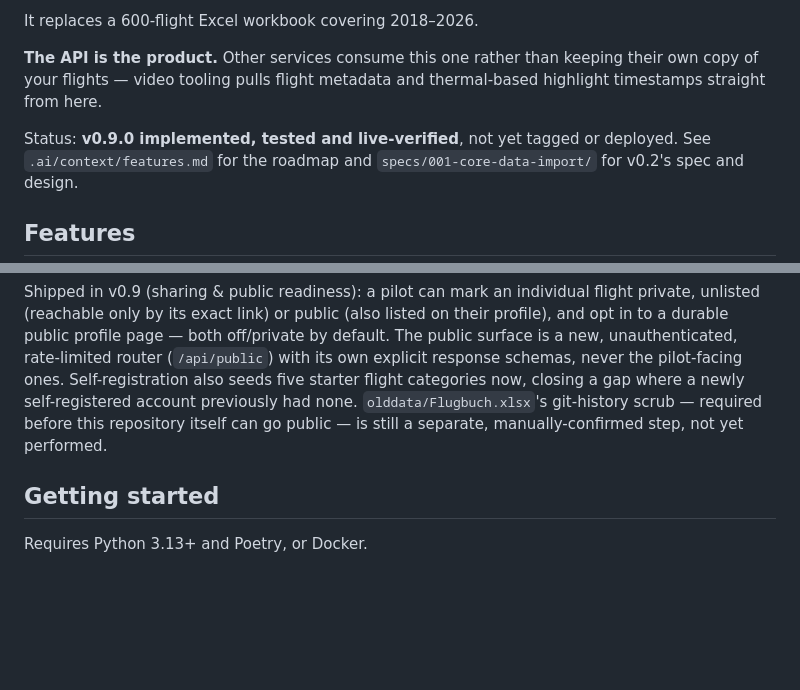
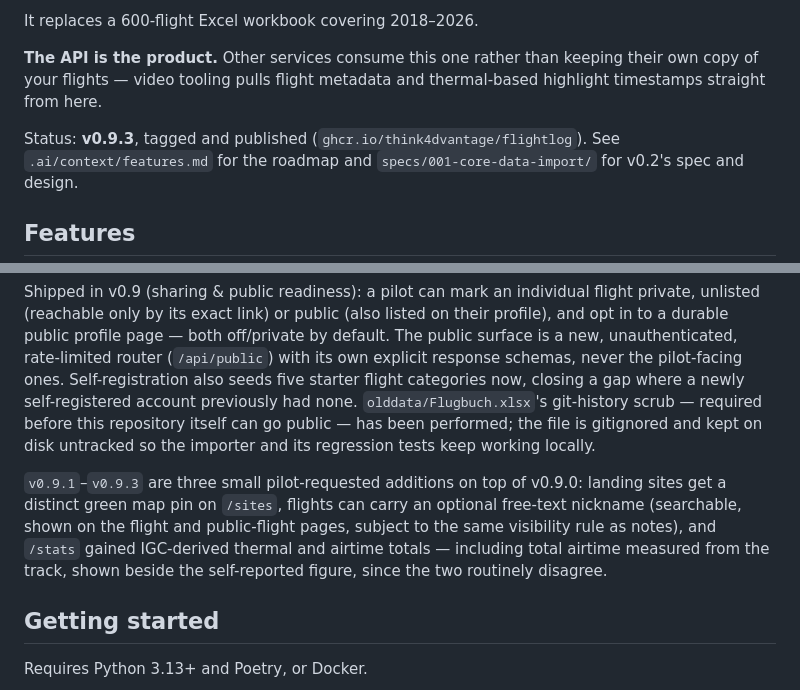
Before and after one commit to Think4dvantage/flightlog, a Markdown page: README.md, 2 parts joined by grey strips. Rendered like a GitHub page; blank space fills up the shorter version.

```diff
--- a/README.md
+++ b/README.md
@@ -8,7 +8,7 @@ It replaces a 600-flight Excel workbook covering 2018–2026.
 **The API is the product.** Other services consume this one rather than keeping their own copy of your
 flights — video tooling pulls flight metadata and thermal-based highlight timestamps straight from here.
 
-Status: **v0.9.0 implemented, tested and live-verified**, not yet tagged or deployed. See
+Status: **v0.9.3**, tagged and published (`ghcr.io/think4dvantage/flightlog`). See
 `.ai/context/features.md` for the roadmap and `specs/001-core-data-import/` for v0.2's spec and design.
 
 ## Features
@@ -62,8 +62,14 @@ public profile page — both off/private by default. The public surface is a new
 rate-limited router (`/api/public`) with its own explicit response schemas, never the pilot-facing ones.
 Self-registration also seeds five starter flight categories now, closing a gap where a newly
 self-registered account previously had none. `olddata/Flugbuch.xlsx`'s git-history scrub — required
-before this repository itself can go public — is still a separate, manually-confirmed step, not yet
-performed.
+before this repository itself can go public — has been performed; the file is gitignored and kept
+on disk untracked so the importer and its regression tests keep working locally.
+
+`v0.9.1`–`v0.9.3` are three small pilot-requested additions on top of v0.9.0: landing sites get a
+distinct green map pin on `/sites`, flights can carry an optional free-text nickname (searchable,
+shown on the flight and public-flight pages, subject to the same visibility rule as notes), and
+`/stats` gained IGC-derived thermal and airtime totals — including total airtime measured from the
+track, shown beside the self-reported figure, since the two routinely disagree.
 
 ## Getting started
 
```
Also changed, not shown: .ai/instructions/01-project-overview.md (+1 -1 lines), RESUME.md (+58 -115 lines).
